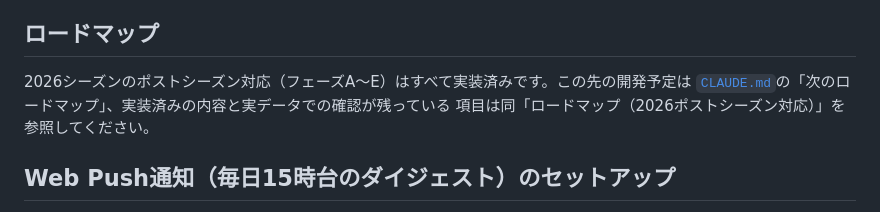
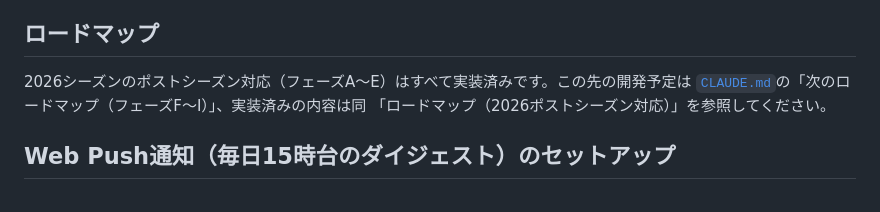
Before and after one commit to kake-udon/kake-udon.github.io, a Markdown page: README.md, the part around the change. Rendered like a GitHub page.

```diff
--- a/README.md
+++ b/README.md
@@ -21,8 +21,8 @@
 ## ロードマップ
 
 2026シーズンのポストシーズン対応（フェーズA〜E）はすべて実装済みです。この先の開発予定は
-[`CLAUDE.md`](CLAUDE.md)の「次のロードマップ」、実装済みの内容と実データでの確認が残っている
-項目は同「ロードマップ（2026ポストシーズン対応）」を参照してください。
+[`CLAUDE.md`](CLAUDE.md)の「次のロードマップ（フェーズF〜I）」、実装済みの内容は同
+「ロードマップ（2026ポストシーズン対応）」を参照してください。
 
 ## Web Push通知（毎日15時台のダイジェスト）のセットアップ
 
```
Also changed, not shown: CLAUDE.md (+68 -38 lines).
